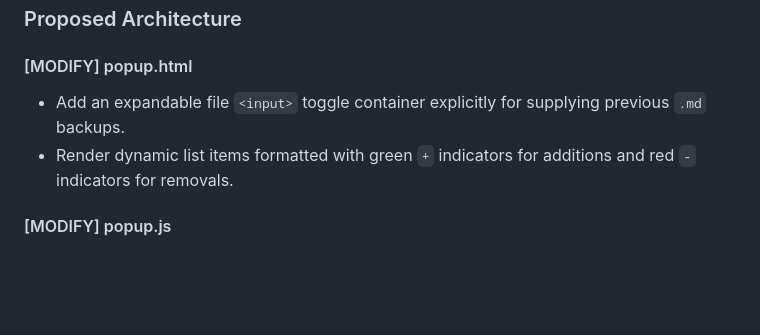
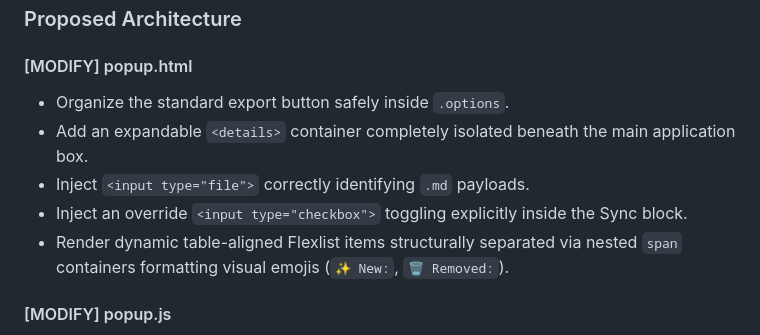
Before and after one commit to youngkjoo/tab-group-markdown-extension, a Markdown page: IMPLEMENTATION_PLAN.md, the part around the change. Drawn GitHub-style; blank space fills up the shorter version.

```diff
--- a/IMPLEMENTATION_PLAN.md
+++ b/IMPLEMENTATION_PLAN.md
@@ -71,8 +71,11 @@ Enhancing the extension to allow users to compare an exported `.md` file with th
 ### Proposed Architecture
 
 #### [MODIFY] popup.html
-- Add an expandable file `<input>` toggle container explicitly for supplying previous `.md` backups.
-- Render dynamic list items formatted with green `+` indicators for additions and red `-` indicators for removals.
+- Organize the standard export button safely inside `.options`.
+- Add an expandable `<details>` container completely isolated beneath the main application box.
+- Inject `<input type="file">` correctly identifying `.md` payloads.
+- Inject an override `<input type="checkbox">` toggling explicitly inside the Sync block.
+- Render dynamic table-aligned Flexlist items structurally separated via nested `span` containers formatting visual emojis (`✨ New:`, `🗑️ Removed:`).
 
 #### [MODIFY] popup.js
 - Implement secure file reading capability using Chrome's native HTML5 `FileReader`.
```
Also changed, not shown: FEATURE_HISTORY.md (added, +24 -0 lines), README.md (+4 -3 lines).
